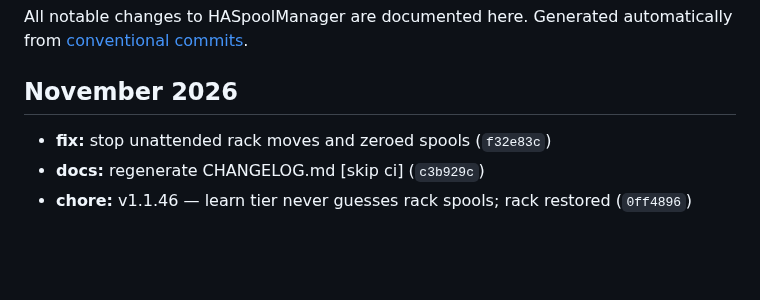
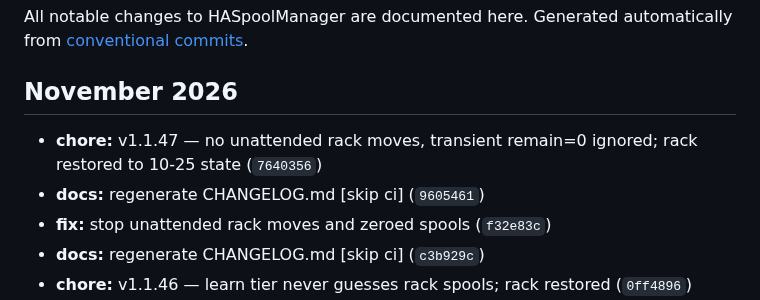
Before and after one commit to kbarthei/HASpoolManager, a Markdown page: CHANGELOG.md, the part around the change. GitHub-like rendering; blank space fills up the shorter version.

Commit message:
docs: regenerate CHANGELOG.md [skip ci]

```diff
--- a/CHANGELOG.md
+++ b/CHANGELOG.md
@@ -6,6 +6,8 @@ Generated automatically from [conventional commits](https://www.conventionalcomm
 
 ## November 2026
 
+- **chore:** v1.1.47 — no unattended rack moves, transient remain=0 ignored; rack restored to 10-25 state (`7640356`)
+- **docs:** regenerate CHANGELOG.md [skip ci] (`9605461`)
 - **fix:** stop unattended rack moves and zeroed spools (`f32e83c`)
 - **docs:** regenerate CHANGELOG.md [skip ci] (`c3b929c`)
 - **chore:** v1.1.46 — learn tier never guesses rack spools; rack restored (`0ff4896`)
```
